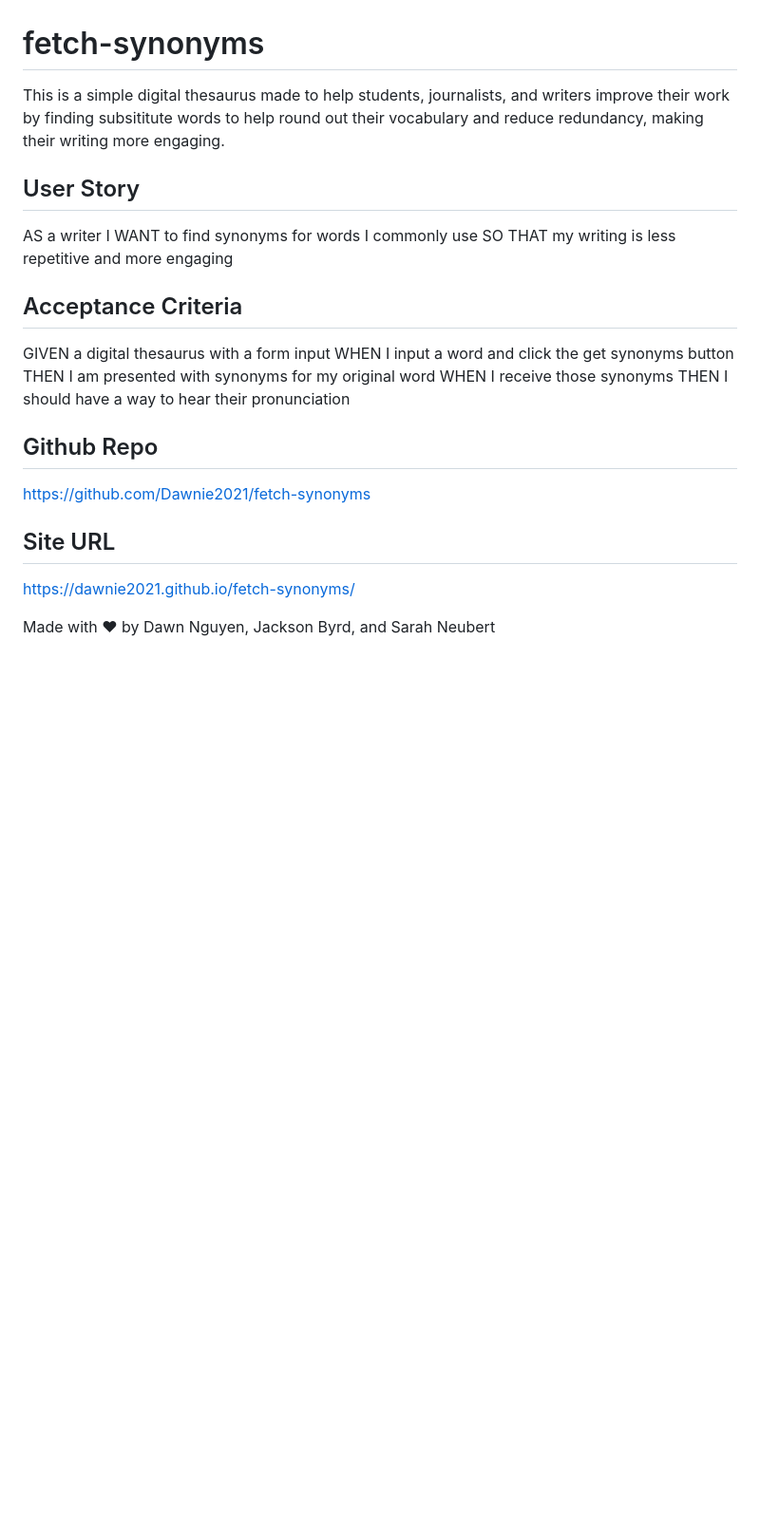
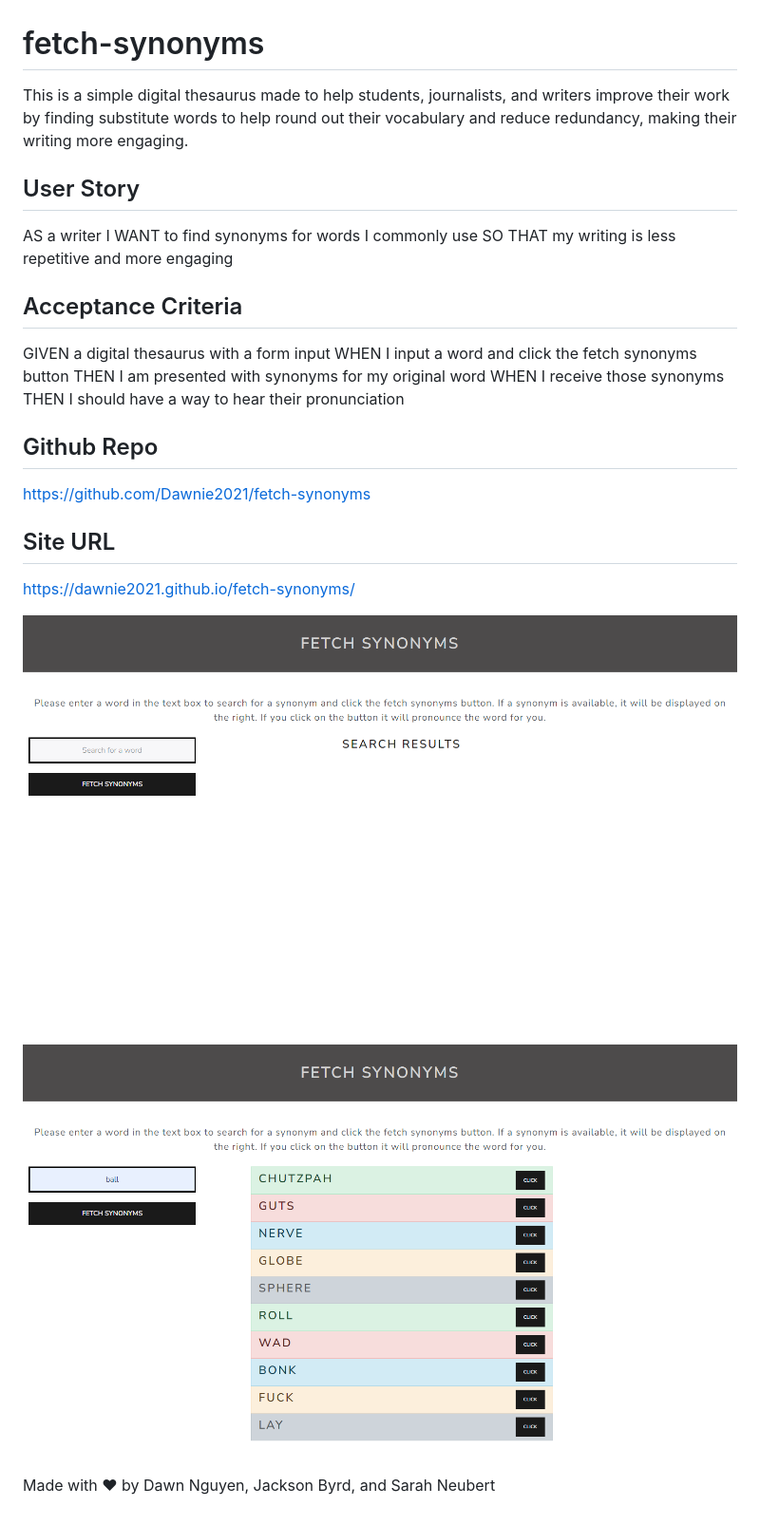
Before and after one commit to Dawnie2021/fetch-synonyms, a Markdown page: README.md, the part around the change. Shown: that part at 95% size. Drawn GitHub-style; pictures changed too: image-1.png (added), image.png (added); blank space fills up the shorter version.

Commit message:
added screenshots to readme

```diff
--- a/README.md
+++ b/README.md
@@ -1,6 +1,6 @@
 # fetch-synonyms
 
-This is a simple digital thesaurus made to help students, journalists, and writers improve their work by finding subsititute words to help round out their vocabulary and reduce redundancy, making their writing more engaging.
+This is a simple digital thesaurus made to help students, journalists, and writers improve their work by finding substitute words to help round out their vocabulary and reduce redundancy, making their writing more engaging.
 
 ## User Story
 AS a writer
@@ -9,7 +9,7 @@ SO THAT my writing is less repetitive and more engaging
 
 ## Acceptance Criteria
 GIVEN a digital thesaurus with a form input
-WHEN I input a word and click the get synonyms button
+WHEN I input a word and click the fetch synonyms button
 THEN I am presented with synonyms for my original word
 WHEN I receive those synonyms
 THEN I should have a way to hear their pronunciation
@@ -22,6 +22,9 @@ https://github.com/Dawnie2021/fetch-synonyms
 
 https://dawnie2021.github.io/fetch-synonyms/
 
+![Alt text](image.png)
+
+![Alt text](image-1.png)
 
 
 Made with ❤ by Dawn Nguyen, Jackson Byrd, and Sarah Neubert
```
